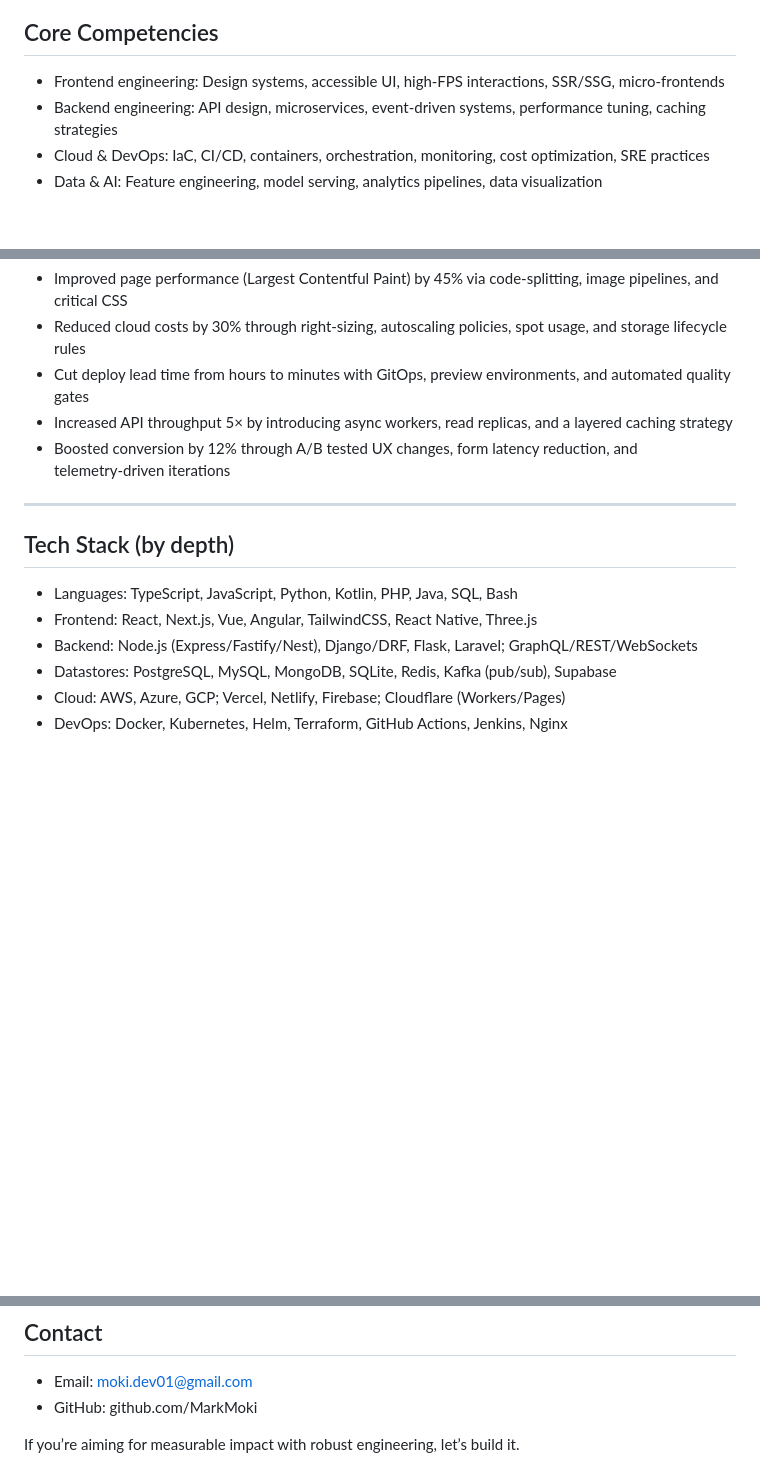
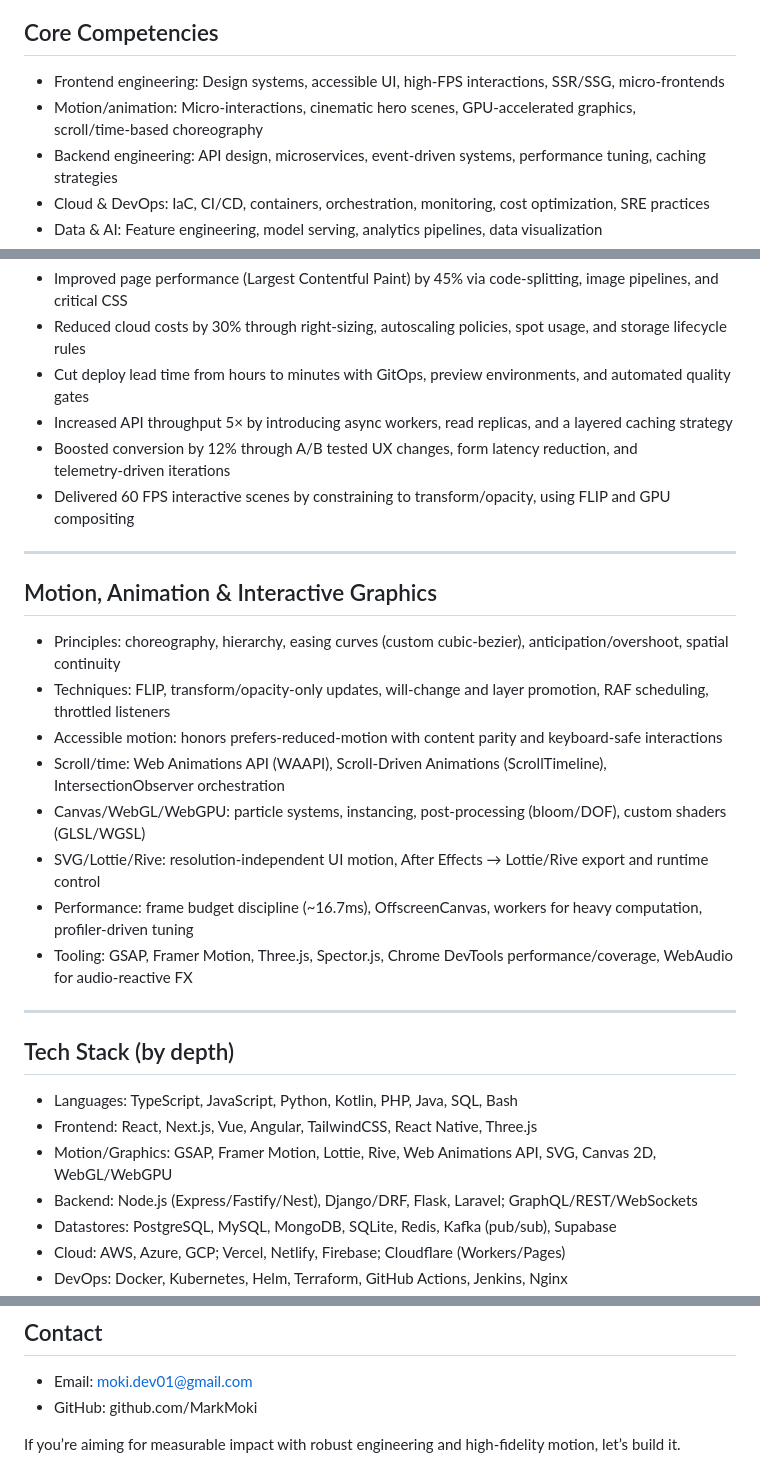
Before and after one commit to MarkMoki/MarkMoki, a Markdown page: README.md, 3 parts joined by grey strips. Drawn GitHub-style; blank space fills up the shorter version.

Commit message:
looks better

```diff
--- a/README.md
+++ b/README.md
@@ -6,6 +6,7 @@ Building performant, secure, and scalable software. I design pragmatic architect
 
 ## Core Competencies
 - Frontend engineering: Design systems, accessible UI, high‑FPS interactions, SSR/SSG, micro‑frontends
+- Motion/animation: Micro‑interactions, cinematic hero scenes, GPU‑accelerated graphics, scroll/time‑based choreography
 - Backend engineering: API design, microservices, event‑driven systems, performance tuning, caching strategies
 - Cloud & DevOps: IaC, CI/CD, containers, orchestration, monitoring, cost optimization, SRE practices
 - Data & AI: Feature engineering, model serving, analytics pipelines, data visualization
@@ -17,13 +18,26 @@ Building performant, secure, and scalable software. I design pragmatic architect
 - Cut deploy lead time from hours to minutes with GitOps, preview environments, and automated quality gates
 - Increased API throughput 5× by introducing async workers, read replicas, and a layered caching strategy
 - Boosted conversion by 12% through A/B tested UX changes, form latency reduction, and telemetry‑driven iterations
+- Delivered 60 FPS interactive scenes by constraining to transform/opacity, using FLIP and GPU compositing
+
+---
+
+## Motion, Animation & Interactive Graphics
+- Principles: choreography, hierarchy, easing curves (custom cubic‑bezier), anticipation/overshoot, spatial continuity
+- Techniques: FLIP, transform/opacity‑only updates, will‑change and layer promotion, RAF scheduling, throttled listeners
+- Accessible motion: honors prefers‑reduced‑motion with content parity and keyboard‑safe interactions
+- Scroll/time: Web Animations API (WAAPI), Scroll‑Driven Animations (ScrollTimeline), IntersectionObserver orchestration
+- Canvas/WebGL/WebGPU: particle systems, instancing, post‑processing (bloom/DOF), custom shaders (GLSL/WGSL)
+- SVG/Lottie/Rive: resolution‑independent UI motion, After Effects → Lottie/Rive export and runtime control
+- Performance: frame budget discipline (~16.7ms), OffscreenCanvas, workers for heavy computation, profiler‑driven tuning
+- Tooling: GSAP, Framer Motion, Three.js, Spector.js, Chrome DevTools performance/coverage, WebAudio for audio‑reactive FX
 
 ---
 
 ## Tech Stack (by depth)
-
 - Languages: TypeScript, JavaScript, Python, Kotlin, PHP, Java, SQL, Bash
 - Frontend: React, Next.js, Vue, Angular, TailwindCSS, React Native, Three.js
+- Motion/Graphics: GSAP, Framer Motion, Lottie, Rive, Web Animations API, SVG, Canvas 2D, WebGL/WebGPU
 - Backend: Node.js (Express/Fastify/Nest), Django/DRF, Flask, Laravel; GraphQL/REST/WebSockets
 - Datastores: PostgreSQL, MySQL, MongoDB, SQLite, Redis, Kafka (pub/sub), Supabase
 - Cloud: AWS, Azure, GCP; Vercel, Netlify, Firebase; Cloudflare (Workers/Pages)
@@ -64,4 +79,4 @@ Building performant, secure, and scalable software. I design pragmatic architect
 - Email: moki.dev01@gmail.com
 - GitHub: github.com/MarkMoki
 
-If you’re aiming for measurable impact with robust engineering, let’s build it.
+If you’re aiming for measurable impact with robust engineering and high‑fidelity motion, let’s build it.
```
Also changed, not shown: other parts of README.md (+1 -0 lines).
